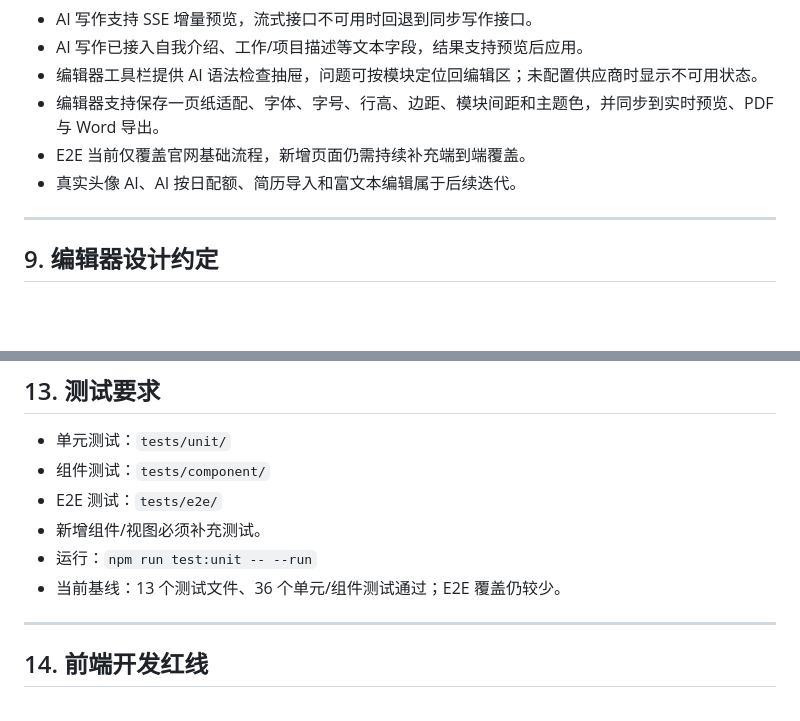
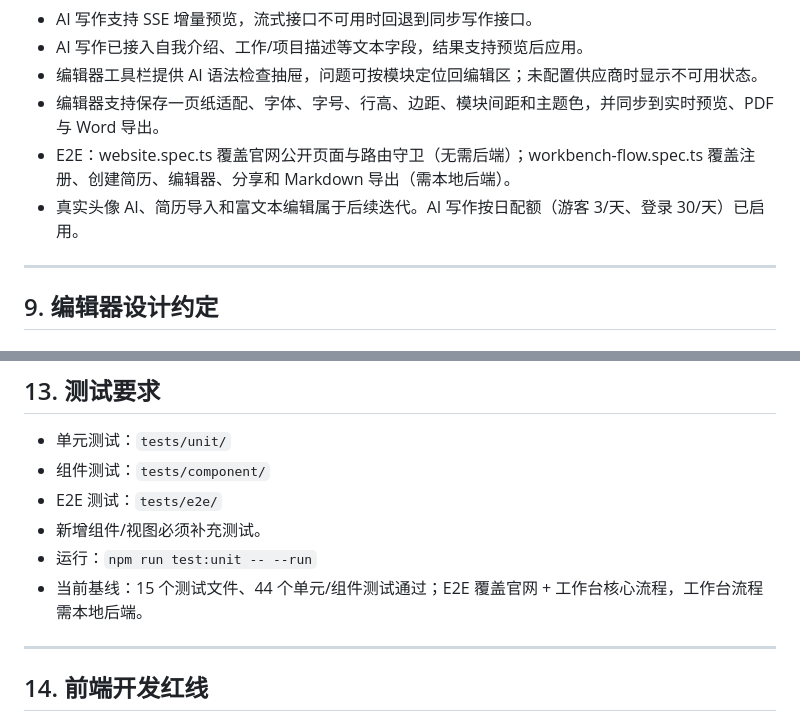
Before and after one commit to jinq60/ResumeGeneeration, a Markdown page: frontend/CLAUDE.md, 2 parts joined by grey strips. Drawn GitHub-style; blank space fills up the shorter version.

Commit message:
docs(frontend): sync E2E coverage and quota status

```diff
--- a/frontend/CLAUDE.md
+++ b/frontend/CLAUDE.md
@@ -329,8 +329,8 @@ export interface Resume {
 - AI 写作已接入自我介绍、工作/项目描述等文本字段，结果支持预览后应用。
 - 编辑器工具栏提供 AI 语法检查抽屉，问题可按模块定位回编辑区；未配置供应商时显示不可用状态。
 - 编辑器支持保存一页纸适配、字体、字号、行高、边距、模块间距和主题色，并同步到实时预览、PDF 与 Word 导出。
-- E2E 当前仅覆盖官网基础流程，新增页面仍需持续补充端到端覆盖。
-- 真实头像 AI、AI 按日配额、简历导入和富文本编辑属于后续迭代。
+- E2E：website.spec.ts 覆盖官网公开页面与路由守卫（无需后端）；workbench-flow.spec.ts 覆盖注册、创建简历、编辑器、分享和 Markdown 导出（需本地后端）。
+- 真实头像 AI、简历导入和富文本编辑属于后续迭代。AI 写作按日配额（游客 3/天、登录 30/天）已启用。
 
 ---
 
@@ -434,7 +434,7 @@ npm run format
 - E2E 测试：`tests/e2e/`
 - 新增组件/视图必须补充测试。
 - 运行：`npm run test:unit -- --run`
-- 当前基线：13 个测试文件、36 个单元/组件测试通过；E2E 覆盖仍较少。
+- 当前基线：15 个测试文件、44 个单元/组件测试通过；E2E 覆盖官网 + 工作台核心流程，工作台流程需本地后端。
 
 ---
 
```
